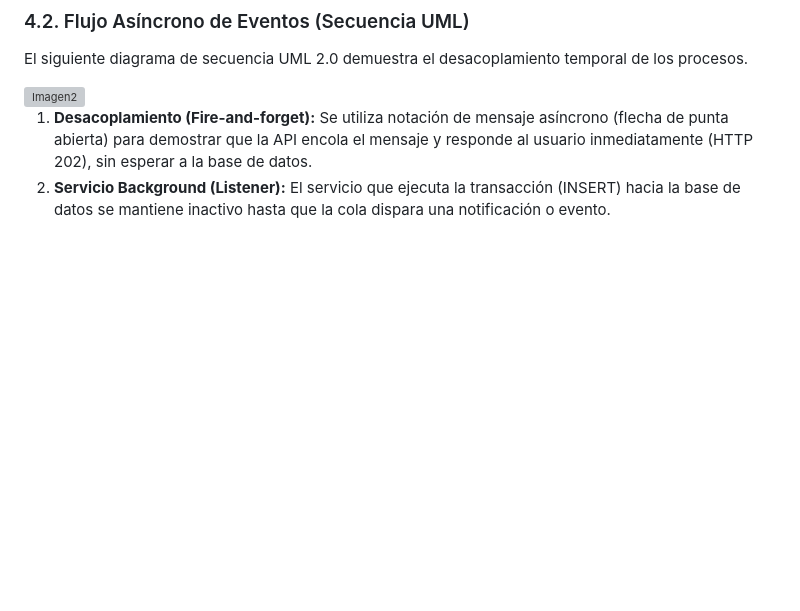
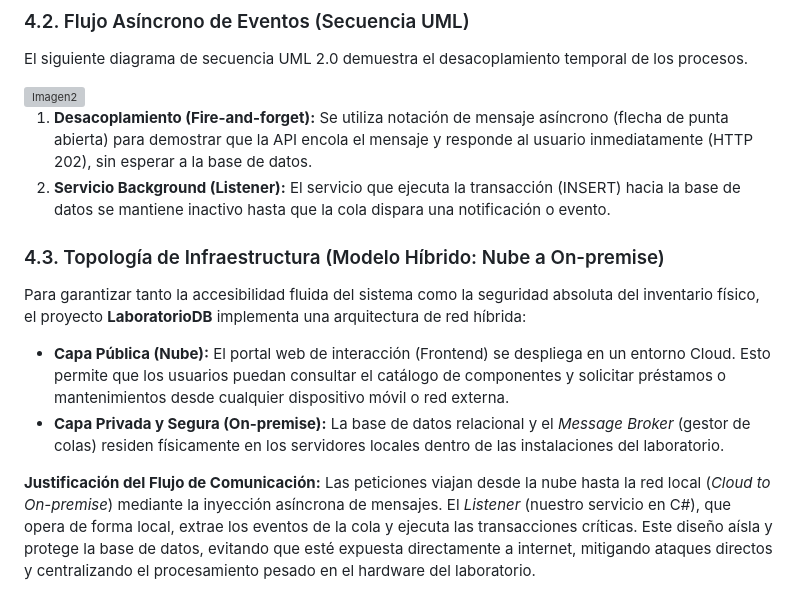
Before and after one commit to mxvengance-debug/sistema-gestion-laboratorio, a Markdown page: README.md, the part around the change. Rendered like a GitHub page; blank space fills up the shorter version; grey boxes are pictures that could not be loaded.

```diff
--- a/README.md
+++ b/README.md
@@ -135,3 +135,12 @@ El siguiente diagrama de secuencia UML 2.0 demuestra el desacoplamiento temporal
 
 1. **Desacoplamiento (Fire-and-forget):** Se utiliza notación de mensaje asíncrono (flecha de punta abierta) para demostrar que la API encola el mensaje y responde al usuario inmediatamente (HTTP 202), sin esperar a la base de datos.
 2. **Servicio Background (Listener):** El servicio que ejecuta la transacción (INSERT) hacia la base de datos se mantiene inactivo hasta que la cola dispara una notificación o evento.
+
+### 4.3. Topología de Infraestructura (Modelo Híbrido: Nube a On-premise)
+Para garantizar tanto la accesibilidad fluida del sistema como la seguridad absoluta del inventario físico, el proyecto **LaboratorioDB** implementa una arquitectura de red híbrida:
+
+* **Capa Pública (Nube):** El portal web de interacción (Frontend) se despliega en un entorno Cloud. Esto permite que los usuarios puedan consultar el catálogo de componentes y solicitar préstamos o mantenimientos desde cualquier dispositivo móvil o red externa.
+* **Capa Privada y Segura (On-premise):** La base de datos relacional y el *Message Broker* (gestor de colas) residen físicamente en los servidores locales dentro de las instalaciones del laboratorio.
+
+**Justificación del Flujo de Comunicación:**
+Las peticiones viajan desde la nube hasta la red local (*Cloud to On-premise*) mediante la inyección asíncrona de mensajes. El *Listener* (nuestro servicio en C#), que opera de forma local, extrae los eventos de la cola y ejecuta las transacciones críticas. Este diseño aísla y protege la base de datos, evitando que esté expuesta directamente a internet, mitigando ataques directos y centralizando el procesamiento pesado en el hardware del laboratorio.
```
